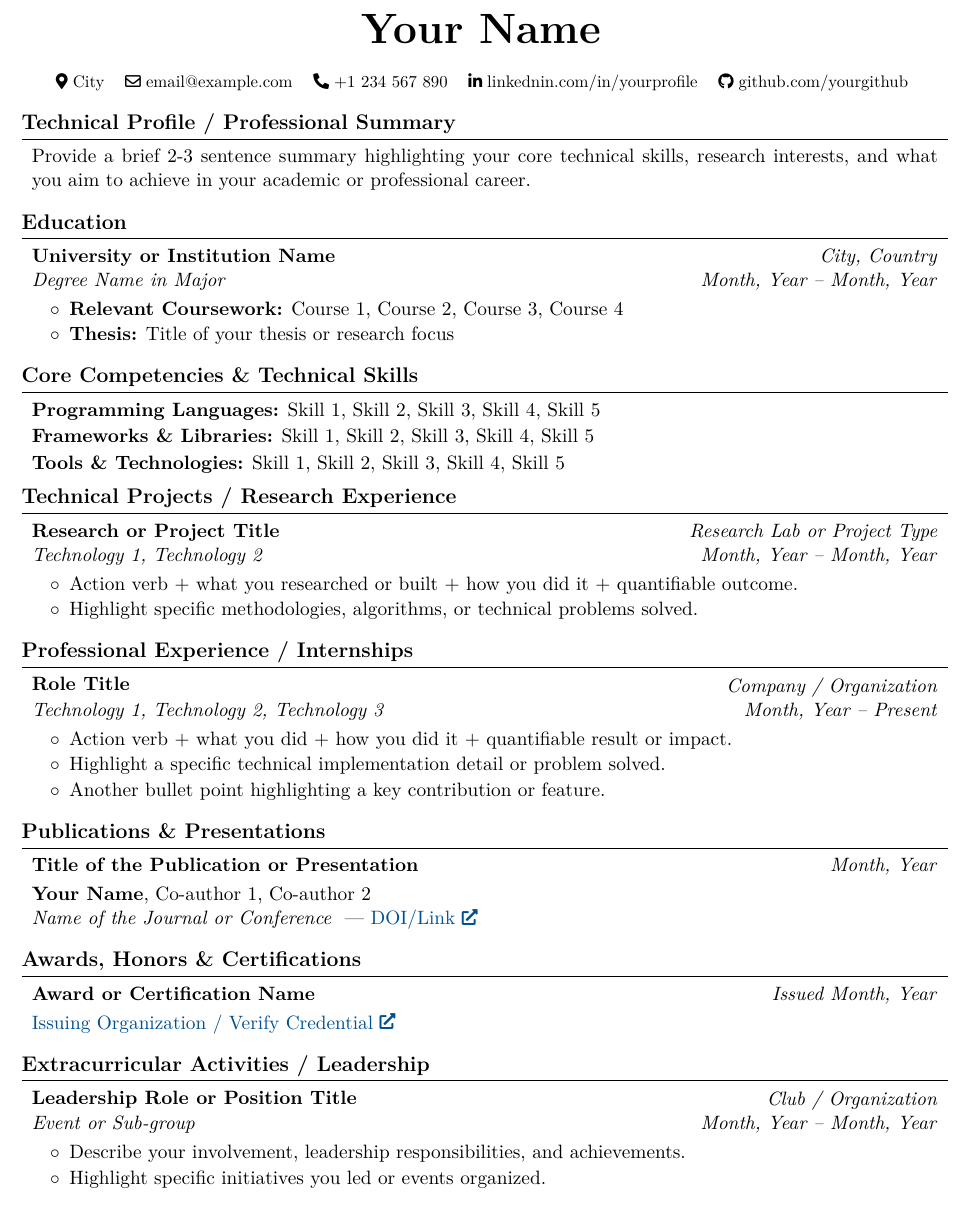
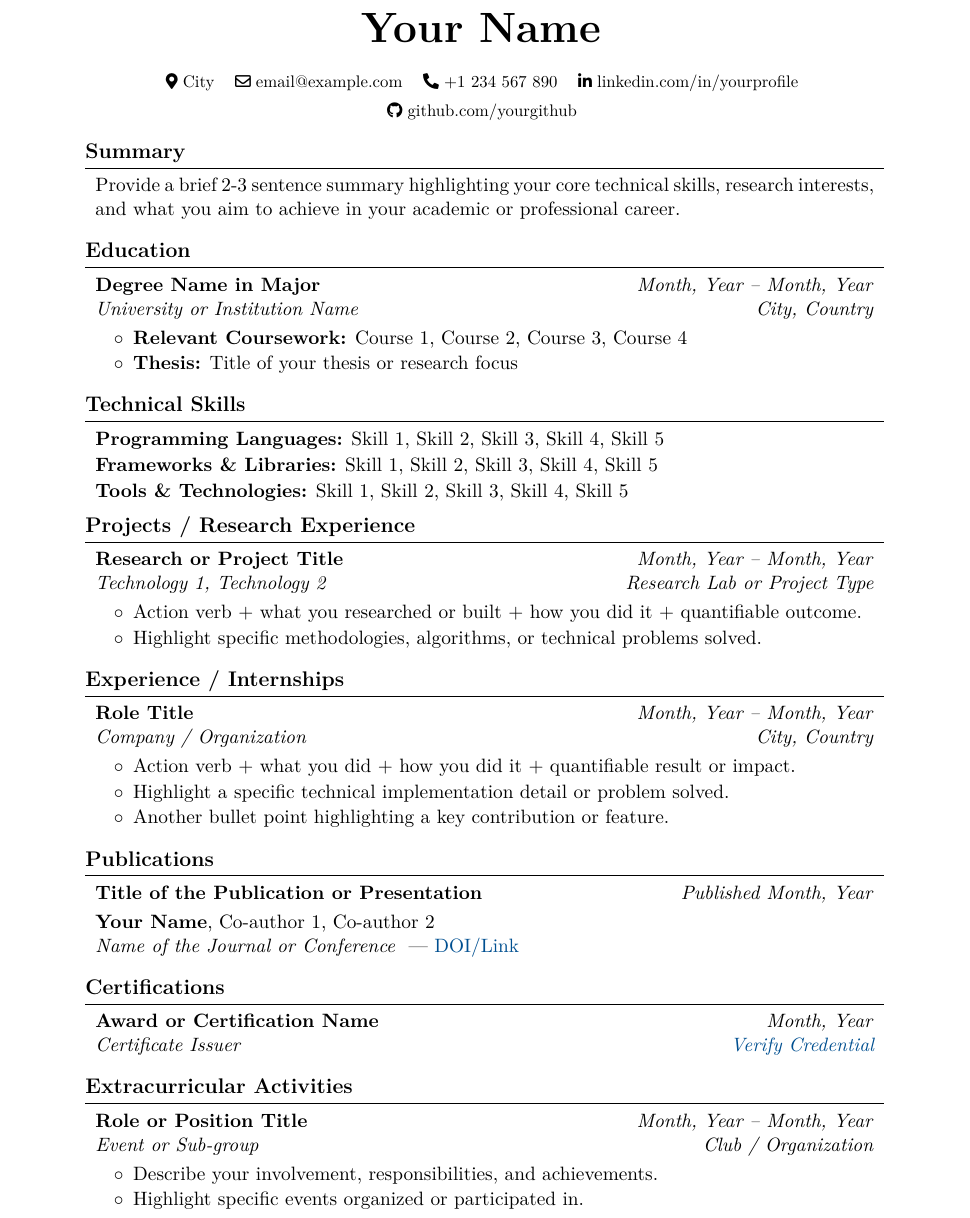
Before and after one commit to suhail-asarat/cv-tex, a LaTeX CV (cv.tex, which reads cv.sty): part of page 1 of 2, cut so that both start at the same text. Compiled offline with pdfLaTeX.

Commit message:
updated syntax

```diff
--- a/cv.sty
+++ b/cv.sty
@@ -4,7 +4,8 @@
 % --- Core Packages ---
 \RequirePackage[
     ignoreheadfoot, % Set margins without considering header and footer
-    top=0.5in, bottom=0.5in, left=0.5in, right=0.5in
+    % top=0.5in, bottom=0.5in, left=0.5in, right=0.5in
+    top=1in, bottom=1in, left=1in, right=1in
 ]{geometry}
 \RequirePackage{titlesec} % For customizing section titles
 \RequirePackage{tabularx} % For tables
@@ -12,6 +13,7 @@
 \RequirePackage[dvipsnames]{xcolor} % For text colors
 \RequirePackage{enumitem} % For list customization
 \RequirePackage{fontawesome5} % For icons
+\RequirePackage{accsupp} % For ATS text replacement
 \RequirePackage{amsmath}
 \RequirePackage{calc}
 \RequirePackage{changepage} % For single column entries
@@ -39,7 +41,7 @@
 
 % Custom link command with an external arrow icon
 \let\hrefWithoutArrow\href
-\renewcommand{\href}[2]{\hrefWithoutArrow{#1}{\ifthenelse{\equal{#2}{}}{ }{#2 }\raisebox{.15ex}{\footnotesize \faExternalLink*}}}
+% \renewcommand{\href}[2]{\hrefWithoutArrow{#1}{\ifthenelse{\equal{#2}{}}{ }{#2 }\raisebox{.15ex}{\footnotesize \faExternalLink*}}}
 
 % --- Global Formatting ---
 \pagestyle{empty} % Remove page numbers
@@ -79,6 +81,13 @@
     \endonecolentry
 }
 
+% --- ATS-Friendly Icon Wrapper ---
+\newcommand{\atsIcon}[2]{%
+    \BeginAccSupp{method=pdfstringdef,unicode,ActualText=#1}%
+    #2%
+    \EndAccSupp{}%
+}
+
 % ==============================================================================
 % SEMANTIC DATA COMMANDS (To be used in cv.tex)
 % ==============================================================================
--- a/cv.tex
+++ b/cv.tex
@@ -6,33 +6,38 @@
 % ==============================================================================
 % CONTACT INFORMATION & TECHNICAL LINKS
 % ==============================================================================
+
 \makeheader{Your Name}{
-    \contactItem{https://map.location}{\faMapMarker*}{City}{}
+    \contactItem{https://map.location}{\atsIcon{Location: }{\faMapMarker*}}{City}{}
     \contactSeparator
-    \contactItem{mailto:email@example.com}{\faEnvelope[regular]}{email@example.com}{}
+    \contactItem{mailto:email@example.com}{\atsIcon{Email: }{\faEnvelope[regular]}}{email@example.com}{}
     \contactSeparator
-    \contactItem{tel:+1234567890}{\faPhone*}{+1 234 567 890}{}
+    \contactItem{tel:+1234567890}{\atsIcon{Phone: }{\faPhone*}}{+1 234 567 890}{}
     \contactSeparator
-    \contactItem{https://linkedin.com/in/yourprofile}{\faLinkedinIn}{linkednin.com/in/yourprofile}{}
+    \contactItem{https://linkedin.com/in/yourprofile}{\atsIcon{LinkedIn: }{\faLinkedinIn}}{linkedin.com/in/yourprofile}{}
     \contactSeparator
-    \contactItem{https://github.com/yourgithub}{\faGithub}{github.com/yourgithub}{}
+    \contactItem{https://github.com/yourgithub}{\atsIcon{GitHub: }{\faGithub}}{github.com/yourgithub}{}
 }
 
 % ==============================================================================
 % TECHNICAL PROFILE / PROFESSIONAL SUMMARY (OPTIONAL)
 % ==============================================================================
-\section{Technical Profile / Professional Summary}
+% #1: Summary Text
+
+\section{Summary}
 \cvSummary{Provide a brief 2-3 sentence summary highlighting your core technical skills, research interests, and what you aim to achieve in your academic or professional career.}
 
 % ==============================================================================
 % EDUCATION
 % ==============================================================================
+% #1: Degree, #2: University, #3: Date, #4: Location, #5: Bullet Points
+
 \section{Education}
 \cvEducation
+    {Degree Name in Major}
     {University or Institution Name}
-    {Degree Name in Major}
+    {Month, Year – Month, Year}
     {City, Country}
-    {Month, Year – Month, Year}
     {
         \item \textbf{Relevant Coursework:} Course 1, Course 2, Course 3, Course 4
         \item \textbf{Thesis:} Title of your thesis or research focus
@@ -41,7 +46,9 @@
 % ==============================================================================
 % CORE COMPETENCIES & TECHNICAL SKILLS
 % ==============================================================================
-\section{Core Competencies \& Technical Skills}
+% #1: Category, #2: Skills List
+
+\section{Technical Skills}
 \cvSkill{Programming Languages}{Skill 1, Skill 2, Skill 3, Skill 4, Skill 5}
 \cvSkill{Frameworks \& Libraries}{Skill 1, Skill 2, Skill 3, Skill 4, Skill 5}
 \cvSkill{Tools \& Technologies}{Skill 1, Skill 2, Skill 3, Skill 4, Skill 5}
@@ -49,7 +56,9 @@
 % ==============================================================================
 % TECHNICAL PROJECTS / RESEARCH EXPERIENCE
 % ==============================================================================
-\section{Technical Projects / Research Experience}
+% #1: Title, #2: Tech Stack, #3: Date, #4: Subtitle/Type, #5: Bullet Points
+
+\section{Projects / Research Experience}
 \cvProject
     {Research or Project Title}
     {Technology 1, Technology 2}
@@ -63,13 +72,14 @@
 % ==============================================================================
 % PROFESSIONAL EXPERIENCE / INTERNSHIPS (OPTIONAL)
 % ==============================================================================
-\section{Professional Experience / Internships}
+% #1: Title, #2: Organization, #3: Date, #4: Location, #5: Bullet Points
 
+\section{Experience / Internships}
 \cvExperience
     {Role Title}
-    {Technology 1, Technology 2, Technology 3}
-    {Month, Year – Present}
     {Company / Organization}
+    {Month, Year – Month, Year}
+    {City, Country}
     {
         \item Action verb + what you did + how you did it + quantifiable result or impact.
         \item Highlight a specific technical implementation detail or problem solved.
@@ -79,43 +89,49 @@
 % ==============================================================================
 % PUBLICATIONS & PRESENTATIONS (OPTIONAL)
 % ==============================================================================
-\section{Publications \& Presentations}
+% #1: Title, #2: Authors, #3: Venue, #4: Date, #5: URL Text, #6: URL
 
+\section{Publications}
 \cvPublication
     {Title of the Publication or Presentation}
     {\textbf{Your Name}, Co-author 1, Co-author 2}
     {Name of the Journal or Conference}
     {Month, Year}
+    {DOI/Link}
     {https://doi.org/10.xxxx/xxxxx}
-    {DOI/Link}
 
 % ==============================================================================
 % AWARDS, HONORS & CERTIFICATIONS (OPTIONAL)
 % ==============================================================================
-\section{Awards, Honors \& Certifications}
+% #1: Cert Name, #2: Issuer, #3: Date, #4: Link Text, #5: Link URL
 
+\section{Certifications}
 \cvCert
     {Award or Certification Name}
+    {Certificate Issuer}
     {Month, Year}
+    {Verify Credential}
     {https://link-to-credential.com}
-    {Issuing Organization / Verify Credential}
 
 % ==============================================================================
 % EXTRACURRICULAR ACTIVITIES / LEADERSHIP (OPTIONAL)
 % ==============================================================================
-\section{Extracurricular Activities / Leadership}
+% #1: Position, #2: Date, #3: Event/Group, #4: Organization, #5: Bullet Points
 
-\cvExperience
-    {Leadership Role or Position Title}
+\section{Extracurricular Activities}
+\cvExtracurricularActivity
+    {Role or Position Title}
+    {Month, Year – Month, Year}
     {Event or Sub-group}
-    {Month, Year – Month, Year}
     {Club / Organization}
     {
-        \item Describe your involvement, leadership responsibilities, and achievements.
-        \item Highlight specific initiatives you led or events organized.
+        \item Describe your involvement, responsibilities, and achievements.
+        \item Highlight specific events organized or participated in.
     }
 
 % ==============================================================================
 % REFERENCES
 % ==============================================================================
+% #1: Name, #2: Position, #3: Department, #4: Organization, #5: Email, #6: Phone
+
 \section{References}
@@ -125,4 +142,3 @@
     {Title / Position}
     {Department Name}
     {Organization Name}
-    {\href{mailto:email1@example.com}{email1@example.com} \\ +1 234 567 890}
```
Also changed, not shown: cv.pdf, cv.sty (104 more changed lines), cv.tex (11 more changed lines).
